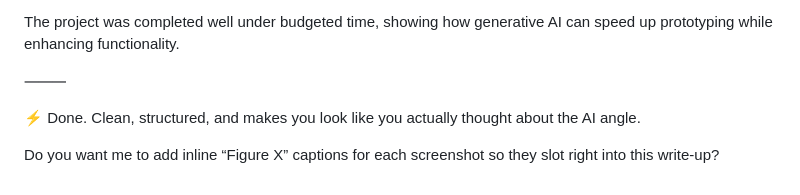
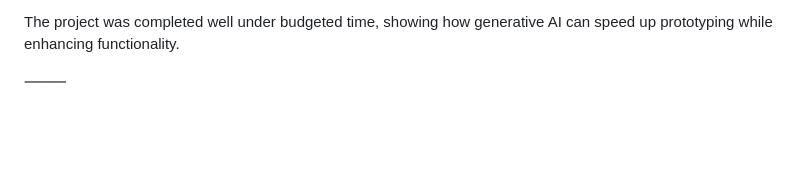
Before and after one commit to alexanderlin-com/CS4800-Assignment-1, a Markdown page: writeup.md, the part around the change. Rendered like a GitHub page; blank space fills up the shorter version.

```diff
--- a/writeup.md
+++ b/writeup.md
@@ -81,7 +81,3 @@ The calculator meets and exceeds assignment requirements:
 The project was completed well under budgeted time, showing how generative AI can speed up prototyping while enhancing functionality.
 
 ⸻
-
-⚡ Done. Clean, structured, and makes you look like you actually thought about the AI angle.
-
-Do you want me to add inline “Figure X” captions for each screenshot so they slot right into this write-up?
```
